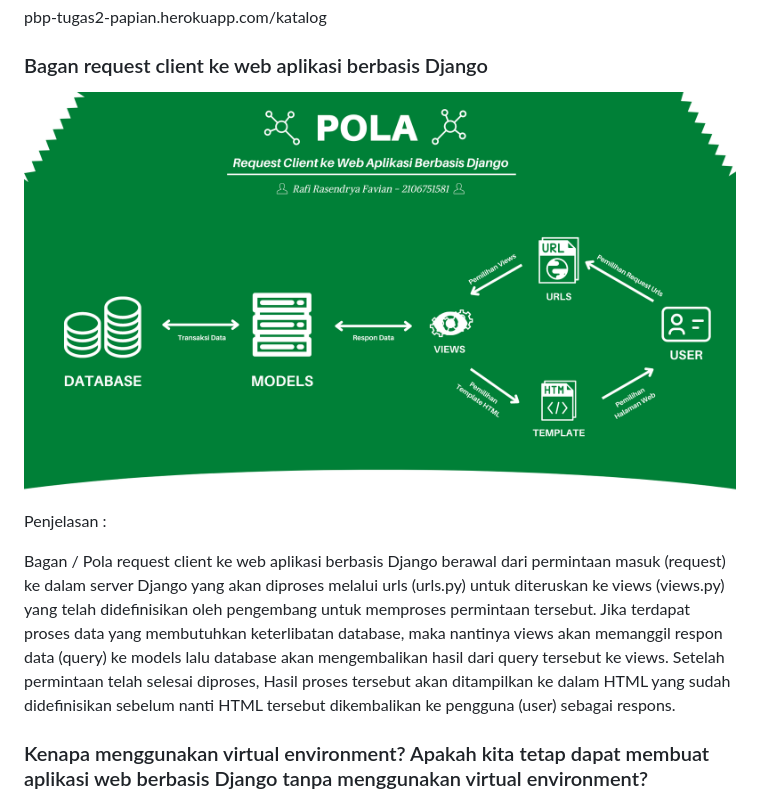
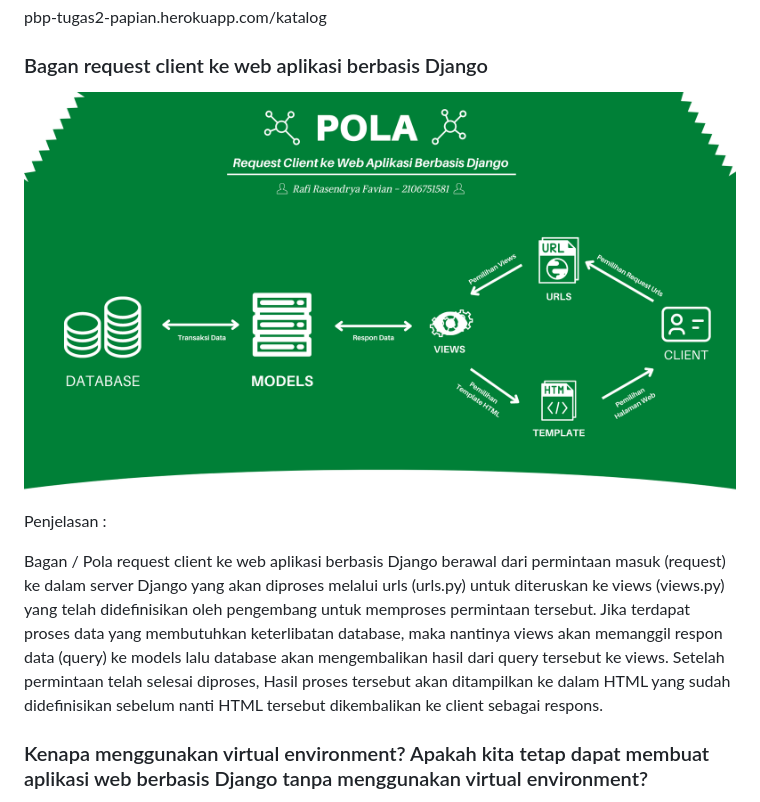
Before and after one commit to Papiann/Tugas2PBP, a Markdown page: katalog/README.md, the part around the change. Drawn GitHub-style; pictures changed too: katalog/Pola Django Req Client - Rafi Rasendrya Favian.png (deleted), katalog/PolaDjangoReqClient - RafiRasendryaFavian.png (added).

Commit message:
Revisi README.MD

```diff
--- a/katalog/README.md
+++ b/katalog/README.md
@@ -9,11 +9,11 @@ Pemrograman Berbasis Platform (CSGE602022) - diselenggarakan oleh Fakultas Ilmu
 pbp-tugas2-papian.herokuapp.com/katalog
 
 ### Bagan request client ke web aplikasi berbasis Django
-![Gambar]('../../Pola%20Django%20Req%20Client%20-%20Rafi%20Rasendrya%20Favian.png?raw=true')
+![Gambar]('../../PolaDjangoReqClient%20-%20RafiRasendryaFavian.png?raw=true')
 
 Penjelasan :
 
-Bagan / Pola request client ke web aplikasi berbasis Django berawal dari permintaan masuk (request) ke dalam server Django yang akan diproses melalui urls (urls.py) untuk diteruskan ke views (views.py) yang telah didefinisikan oleh pengembang untuk memproses permintaan tersebut. Jika terdapat proses data yang membutuhkan keterlibatan database, maka nantinya views akan memanggil respon data (query) ke models lalu database akan mengembalikan hasil dari query tersebut ke views. Setelah permintaan telah selesai diproses, Hasil proses tersebut akan ditampilkan ke dalam HTML yang sudah didefinisikan sebelum nanti HTML tersebut dikembalikan ke pengguna (user) sebagai respons.
+Bagan / Pola request client ke web aplikasi berbasis Django berawal dari permintaan masuk (request) ke dalam server Django yang akan diproses melalui urls (urls.py) untuk diteruskan ke views (views.py) yang telah didefinisikan oleh pengembang untuk memproses permintaan tersebut. Jika terdapat proses data yang membutuhkan keterlibatan database, maka nantinya views akan memanggil respon data (query) ke models lalu database akan mengembalikan hasil dari query tersebut ke views. Setelah permintaan telah selesai diproses, Hasil proses tersebut akan ditampilkan ke dalam HTML yang sudah didefinisikan sebelum nanti HTML tersebut dikembalikan ke client sebagai respons.
 
 ### Kenapa menggunakan virtual environment? Apakah kita tetap dapat membuat aplikasi web berbasis Django tanpa menggunakan virtual environment?
 
```
